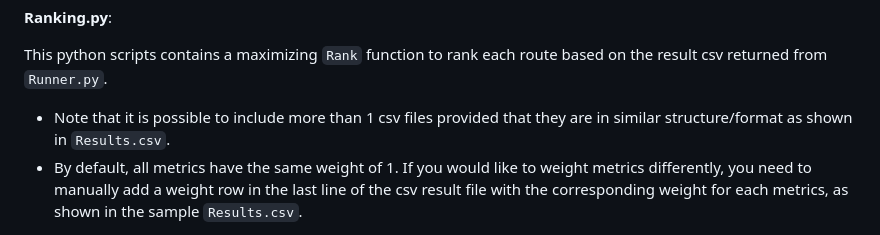
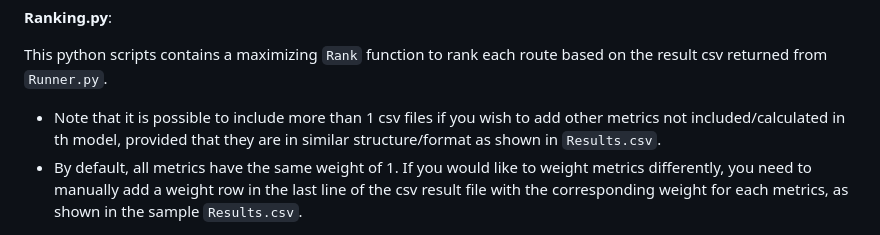
Before and after one commit to jiah29/TWM, a Markdown page: README.md, the part around the change. GitHub-like rendering.

```diff
--- a/README.md
+++ b/README.md
@@ -35,7 +35,7 @@ Run this script if you want a simple and easy way to evaluate a list of routes u
 
 This python scripts contains a maximizing `Rank` function to rank each route based on the result csv returned from `Runner.py`.
 
-- Note that it is possible to include more than 1 csv files provided that they are in similar structure/format as shown in `Results.csv`.
+- Note that it is possible to include more than 1 csv files if you wish to add other metrics not included/calculated in th model, provided that they are in similar structure/format as shown in `Results.csv`.
 - By default, all metrics have the same weight of 1. If you would like to weight metrics differently, you need to manually add a weight row in the last line of the csv result file with the corresponding weight for each metrics, as shown in the sample `Results.csv`.
 
 The script returns a csv file containing the ranked score for each routes within each metric and overall taking into account all (possibly weighted) metrics. See `RankedRoutes.csv` for a sample of returned data.
```
